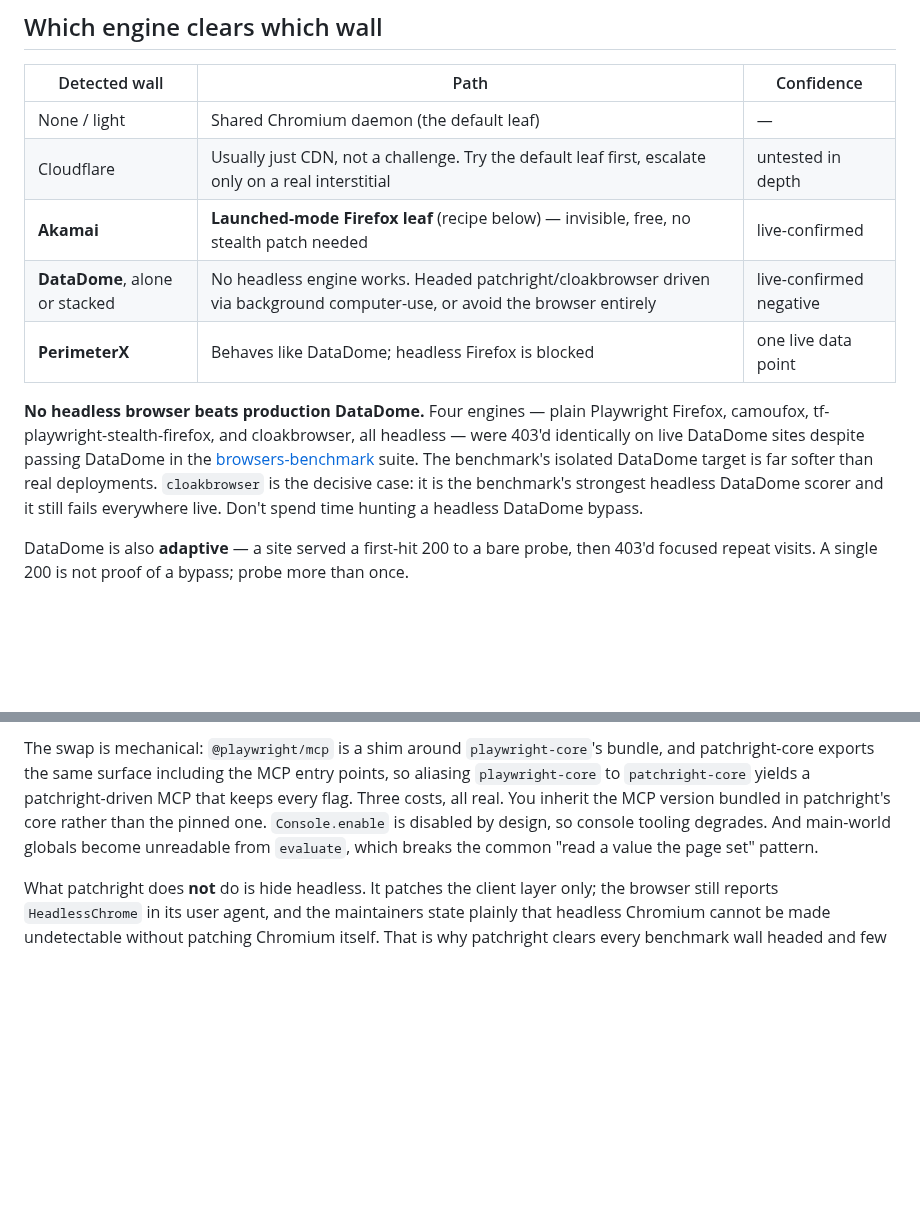
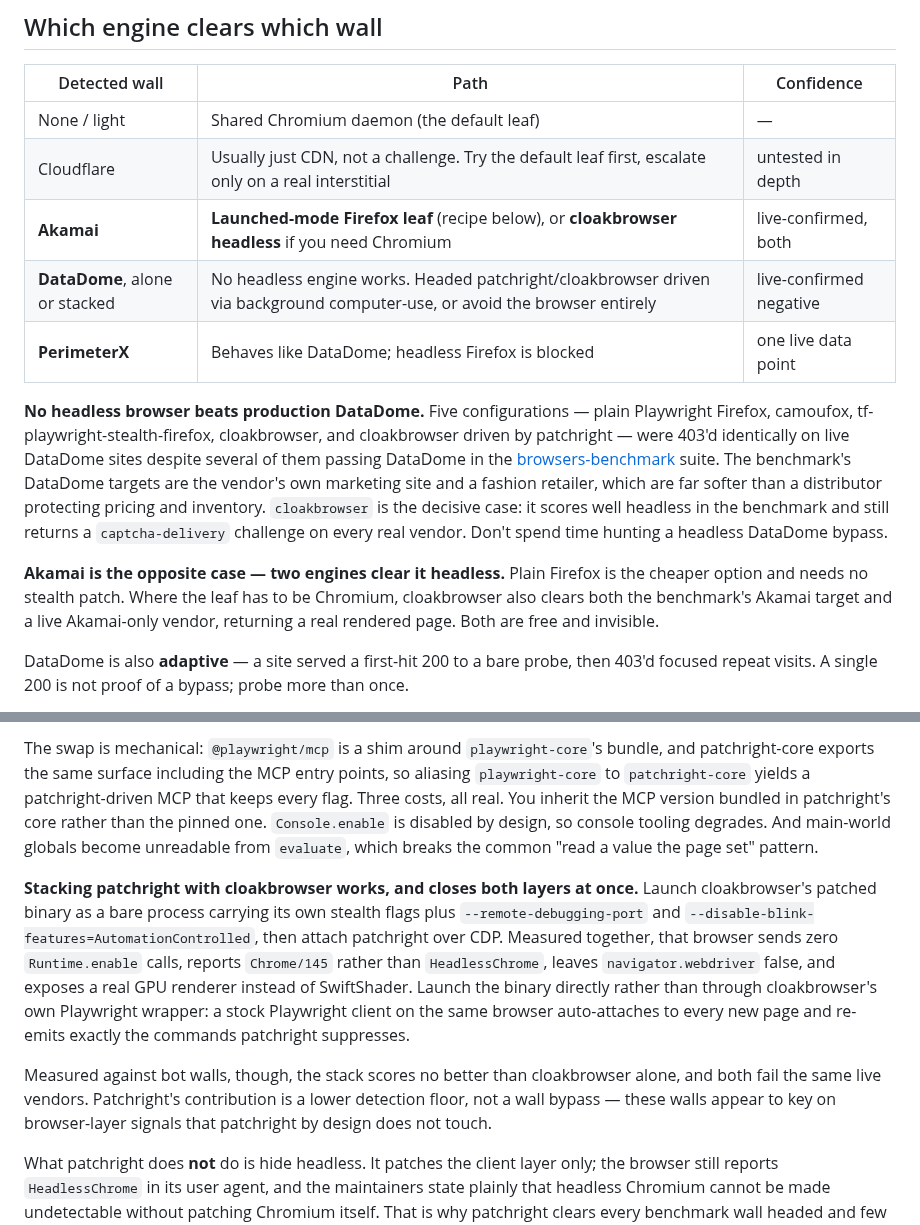
Before and after one commit to ahalekelly/agent-config, a Markdown page: playwright-mcp/Bot Walls and Browser Engines.md, 2 parts joined by grey strips. GitHub-like rendering; blank space fills up the shorter version.

Commit message:
playwright-mcp: correct Akamai guidance, record the patchright stack
Local headless benchmark plus live vendor probes: cloakbrowser clears
Akamai headless, so Chromium leaves are no longer confined to Firefox
for those sites. Stacking patchright over cloakbrowser cleans both the
client and browser layers but does not change any wall outcome, and
DataDome still 403s every headless configuration tried.

Co-Authored-By: Claude Fable 5 <noreply@anthropic.com>

```diff
--- a/playwright-mcp/Bot Walls and Browser Engines.md
+++ b/playwright-mcp/Bot Walls and Browser Engines.md
@@ -8,11 +8,13 @@ Which engine to reach for when a site blocks the shared headless Chromium daemon
 |---|---|---|
 | None / light | Shared Chromium daemon (the default leaf) | — |
 | Cloudflare | Usually just CDN, not a challenge. Try the default leaf first, escalate only on a real interstitial | untested in depth |
-| **Akamai** | **Launched-mode Firefox leaf** (recipe below) — invisible, free, no stealth patch needed | live-confirmed |
+| **Akamai** | **Launched-mode Firefox leaf** (recipe below), or **cloakbrowser headless** if you need Chromium | live-confirmed, both |
 | **DataDome**, alone or stacked | No headless engine works. Headed patchright/cloakbrowser driven via background computer-use, or avoid the browser entirely | live-confirmed negative |
 | **PerimeterX** | Behaves like DataDome; headless Firefox is blocked | one live data point |
 
-**No headless browser beats production DataDome.** Four engines — plain Playwright Firefox, camoufox, tf-playwright-stealth-firefox, and cloakbrowser, all headless — were 403'd identically on live DataDome sites despite passing DataDome in the [browsers-benchmark](https://github.com/techinz/browsers-benchmark) suite. The benchmark's isolated DataDome target is far softer than real deployments. `cloakbrowser` is the decisive case: it is the benchmark's strongest headless DataDome scorer and it still fails everywhere live. Don't spend time hunting a headless DataDome bypass.
+**No headless browser beats production DataDome.** Five configurations — plain Playwright Firefox, camoufox, tf-playwright-stealth-firefox, cloakbrowser, and cloakbrowser driven by patchright — were 403'd identically on live DataDome sites despite several of them passing DataDome in the [browsers-benchmark](https://github.com/techinz/browsers-benchmark) suite. The benchmark's DataDome targets are the vendor's own marketing site and a fashion retailer, which are far softer than a distributor protecting pricing and inventory. `cloakbrowser` is the decisive case: it scores well headless in the benchmark and still returns a `captcha-delivery` challenge on every real vendor. Don't spend time hunting a headless DataDome bypass.
+
+**Akamai is the opposite case — two engines clear it headless.** Plain Firefox is the cheaper option and needs no stealth patch. Where the leaf has to be Chromium, cloakbrowser also clears both the benchmark's Akamai target and a live Akamai-only vendor, returning a real rendered page. Both are free and invisible.
 
 DataDome is also **adaptive** — a site served a first-hit 200 to a bare probe, then 403'd focused repeat visits. A single 200 is not proof of a bypass; probe more than once.
 
@@ -37,6 +39,10 @@ Every stock Playwright page — launched or attached — gets `Runtime.enable`,
 **Patchright lifts that floor, and it composes with the MCP as a package swap.** It is a fork of playwright-core that rewrites `Frame._context()` to derive the execution context from a `Runtime.evaluate` object handle instead of subscribing to context-created events, which removes `Runtime.enable` from the Chromium page path entirely; the utility world is then created lazily and named plainly rather than `__playwright_utility_world_page@<hash>`. Because those patches live in `Frame._context()` and `FrameSession._initialize()`, which the attach path funnels through identically, **they apply over `connectOverCDP` as well as on launch** — measured on a stock Chromium daemon, `Runtime.enable` calls drop from 5 to 0 with no browser-side change.
 
 The swap is mechanical: `@playwright/mcp` is a shim around `playwright-core`'s bundle, and patchright-core exports the same surface including the MCP entry points, so aliasing `playwright-core` to `patchright-core` yields a patchright-driven MCP that keeps every flag. Three costs, all real. You inherit the MCP version bundled in patchright's core rather than the pinned one. `Console.enable` is disabled by design, so console tooling degrades. And main-world globals become unreadable from `evaluate`, which breaks the common "read a value the page set" pattern.
+
+**Stacking patchright with cloakbrowser works, and closes both layers at once.** Launch cloakbrowser's patched binary as a bare process carrying its own stealth flags plus `--remote-debugging-port` and `--disable-blink-features=AutomationControlled`, then attach patchright over CDP. Measured together, that browser sends zero `Runtime.enable` calls, reports `Chrome/145` rather than `HeadlessChrome`, leaves `navigator.webdriver` false, and exposes a real GPU renderer instead of SwiftShader. Launch the binary directly rather than through cloakbrowser's own Playwright wrapper: a stock Playwright client on the same browser auto-attaches to every new page and re-emits exactly the commands patchright suppresses.
+
+Measured against bot walls, though, the stack scores no better than cloakbrowser alone, and both fail the same live vendors. Patchright's contribution is a lower detection floor, not a wall bypass — these walls appear to key on browser-layer signals that patchright by design does not touch.
 
 What patchright does **not** do is hide headless. It patches the client layer only; the browser still reports `HeadlessChrome` in its user agent, and the maintainers state plainly that headless Chromium cannot be made undetectable without patching Chromium itself. That is why patchright clears every benchmark wall headed and few of them headless. Its value here is a lower detection floor for all leaves, not a wall bypass — and it stacks with a browser-layer engine, since the two patch disjoint layers.
 
```
